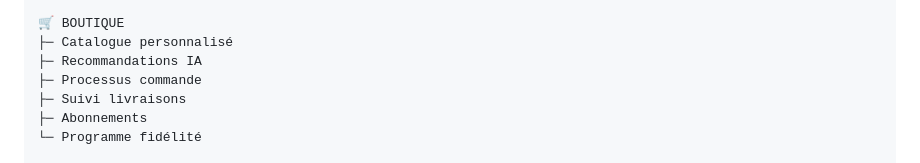
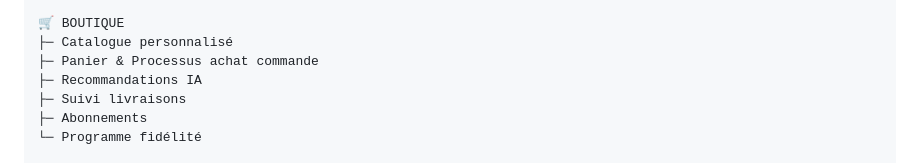
Before and after one commit to Yolvwar/workshop_eemi_2, a Markdown page: documentation/features/app_concept.md, the part around the change. Rendered like a GitHub page.

```diff
--- a/documentation/features/app_concept.md
+++ b/documentation/features/app_concept.md
@@ -62,8 +62,8 @@ Une application mobile-first qui transforme l'expérience de soin animalier en u
 
 🛒 BOUTIQUE
 ├─ Catalogue personnalisé
+├─ Panier & Processus achat commande
 ├─ Recommandations IA
-├─ Processus commande
 ├─ Suivi livraisons
 ├─ Abonnements
 └─ Programme fidélité
```
